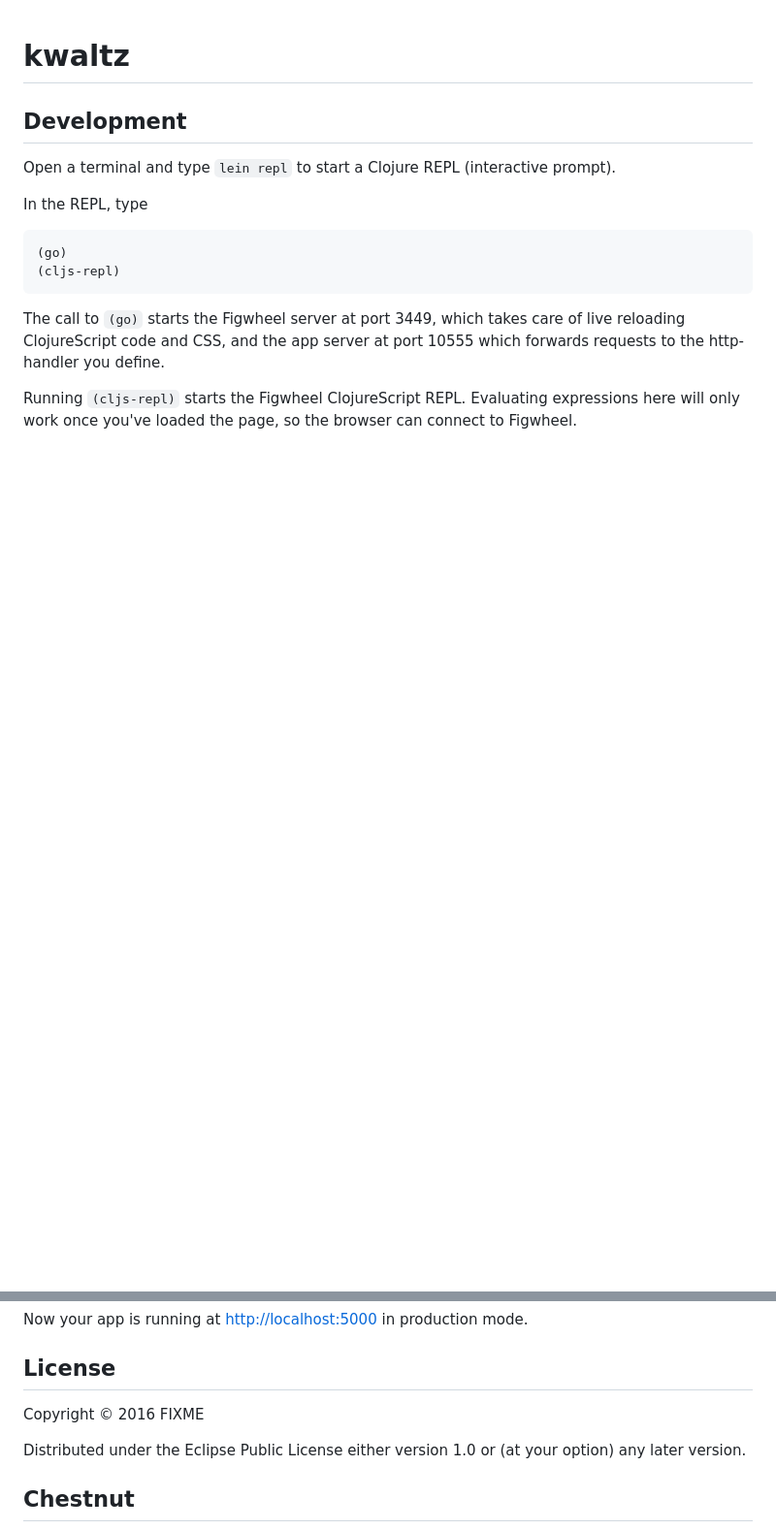
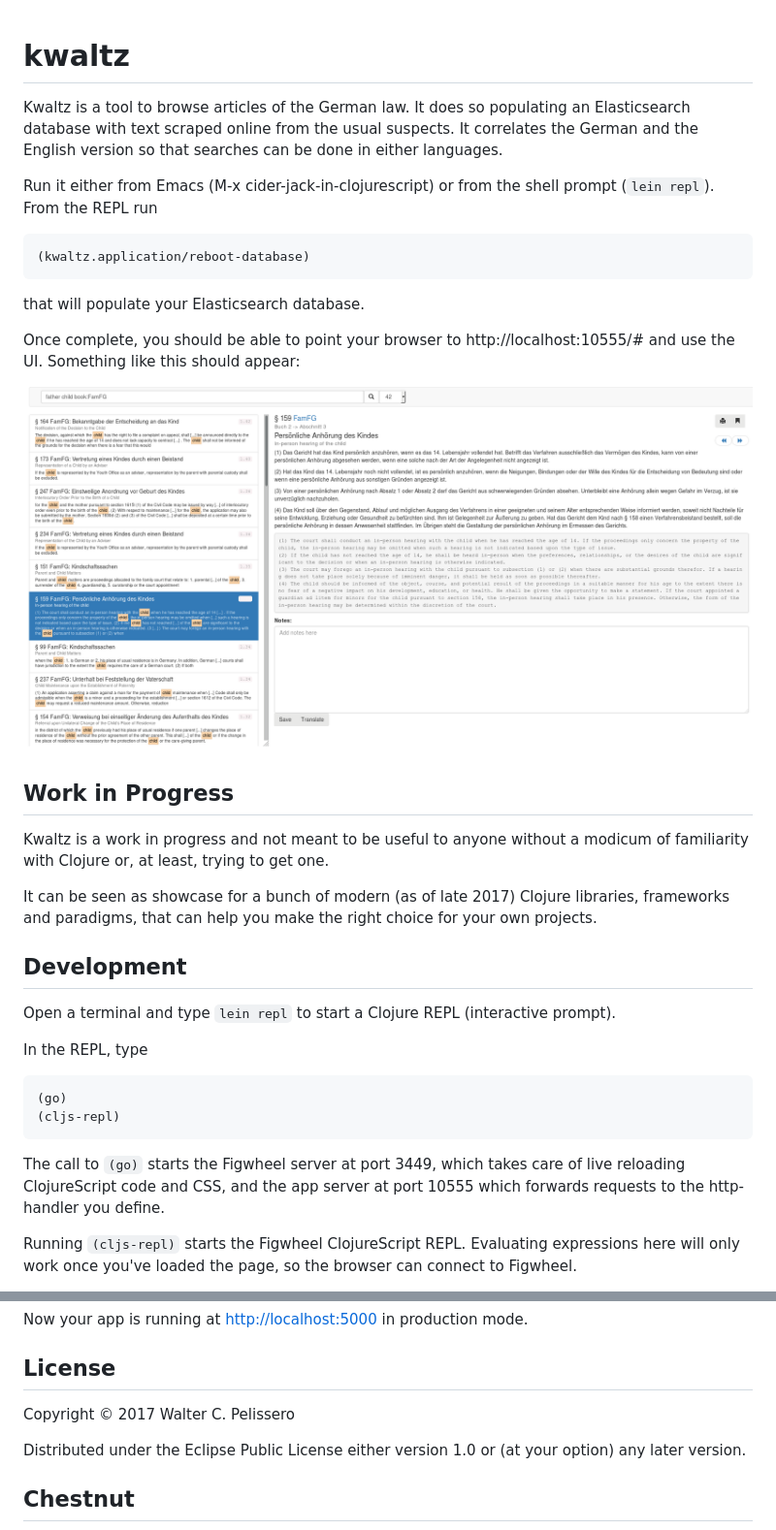
Before and after one commit to fourtytoo/kwaltz, a Markdown page: README.md, 2 parts joined by grey strips. Shown: that part at 97% size. GitHub-like rendering; pictures changed too: screenshot01.png (added); blank space fills up the shorter version.

Commit message:
Added some doc

````diff
--- a/README.md
+++ b/README.md
@@ -1,4 +1,35 @@
 # kwaltz
+
+Kwaltz is a tool to browse articles of the German law.  It does
+so populating an Elasticsearch database with text scraped online from
+the usual suspects.  It correlates the German and the English version
+so that searches can be done in either languages.
+
+Run it either from Emacs (M-x cider-jack-in-clojurescript) or from the
+shell prompt (`lein repl`).  From the REPL run
+
+```clojure
+(kwaltz.application/reboot-database)
+```
+
+that will populate your Elasticsearch database.
+
+Once complete, you should be able to point your browser to
+http://localhost:10555/# and use the UI.  Something like this should
+appear:
+
+![alt text](screenshot01.png "Sample screen shot")
+
+
+##  Work in Progress
+
+Kwaltz is a work in progress and not meant to be useful to anyone
+without a modicum of familiarity with Clojure or, at least, trying to
+get one.
+
+It can be seen as showcase for a bunch of modern (as of late 2017)
+Clojure libraries, frameworks and paradigms, that can help you make
+the right choice for your own projects.
 
 
 ## Development
@@ -134,7 +165,7 @@ Now your app is running at
 
 ## License
 
-Copyright © 2016 FIXME
+Copyright © 2017 Walter C. Pelissero
 
 Distributed under the Eclipse Public License either version 1.0 or (at
 your option) any later version.
````
